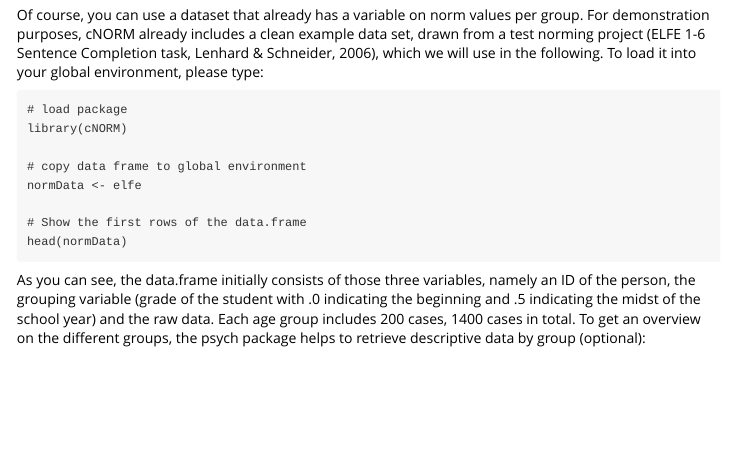
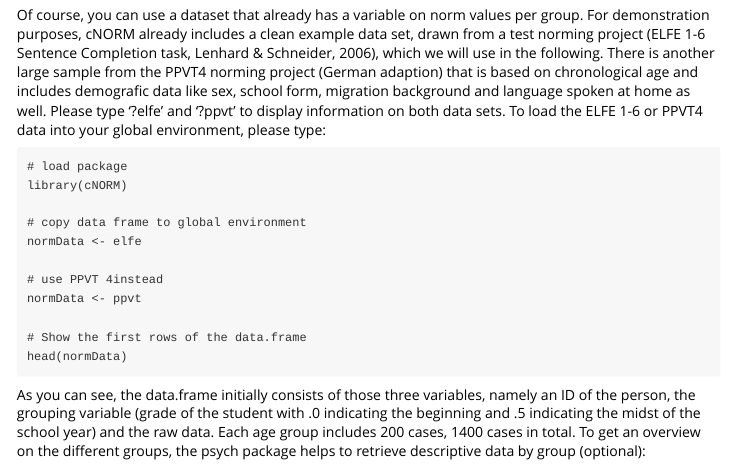
Before and after one commit to WLenhard/cNORM, an R Markdown document (vignettes/cNORM-Demo.Rmd): the page in a window 1100 px wide, from 890 px down. Rendered offline with R 4.5, knitr and Pandoc, with nearby package versions.

Commit message:
documentation on new data

````diff
--- a/vignettes/cNORM-Demo.Rmd
+++ b/vignettes/cNORM-Demo.Rmd
@@ -41,13 +41,16 @@ data$group <- c(2, 3, 4, 5, 6, 7, 8, 9, 10, 11, 12, 13, 14, 15, 16, 17, 18)
 ```
 
 
-Of course, you can use a dataset that already has a variable on norm values per group. For demonstration purposes, cNORM already includes a clean example data set, drawn from a test norming project (ELFE 1-6 Sentence Completion task, Lenhard & Schneider, 2006), which we will use in the following. To load it into your global environment, please type:
+Of course, you can use a dataset that already has a variable on norm values per group. For demonstration purposes, cNORM already includes a clean example data set, drawn from a test norming project (ELFE 1-6 Sentence Completion task, Lenhard & Schneider, 2006), which we will use in the following. There is another large sample from the PPVT4 norming project (German adaption) that is based on chronological age and includes demografic data like sex, school form, migration background and language spoken at home as well. Please type '?elfe' and '?ppvt' to display information on both data sets. To load the ELFE 1-6 or PPVT4 data into your global environment, please type:
 ```
 # load package
 library(cNORM)
 
 # copy data frame to global environment
 normData <- elfe
+
+# use PPVT 4instead
+normData <- ppvt
 
 # Show the first rows of the data.frame
 head(normData)
````
Also changed, not shown: README.md.
